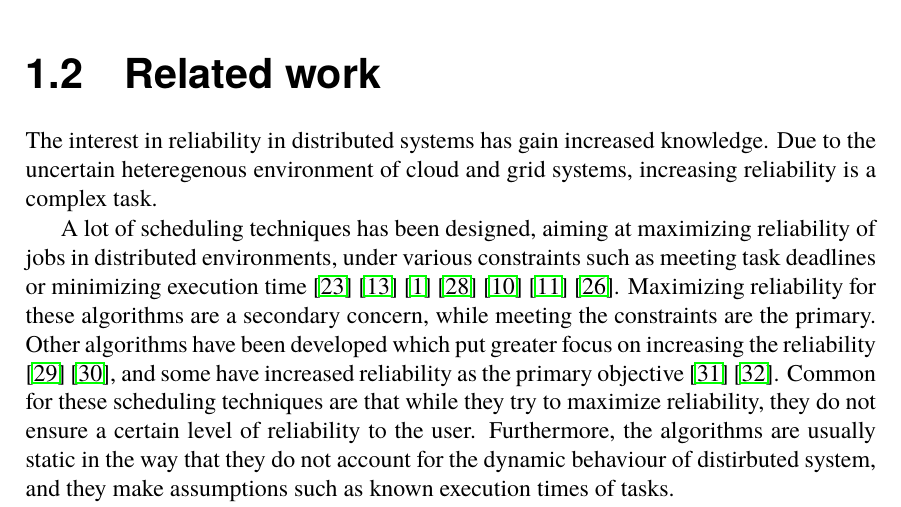
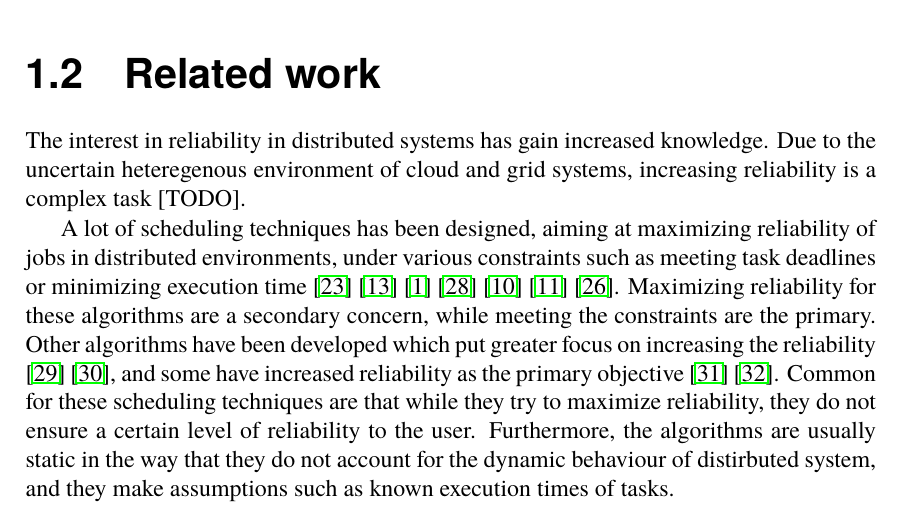
Before and after one commit to PStahl/master_thesis, a LaTeX thesis (report.tex): part of page 10 of 64, cut so that both start at the same text. Compiled offline with pdfLaTeX.

Commit message:
small update on related work

```diff
--- a/report.tex
+++ b/report.tex
@@ -79,7 +79,7 @@ Some of the drawbacks of replicating a task n times, is that the resources neede
 
 
 \section{Related work} \label{sec:related_work}
-The interest in reliability in distributed systems has gain increased knowledge. Due to the uncertain heteregenous environment of cloud and grid systems, increasing reliability is a complex task.
+The interest in reliability in distributed systems has gain increased knowledge. Due to the uncertain heteregenous environment of cloud and grid systems, increasing reliability is a complex task [TODO]. %TODO add reference
 
 A lot of scheduling techniques has been designed, aiming at maximizing reliability of jobs in distributed environments, under various constraints such as meeting task deadlines or minimizing execution time \cite{algoOptTimeMaxRel} \cite{optTaskAllocationForMaxRel} \cite{taskAllocation} \cite{taskAllocationSwarm} \cite{algoMaxRelEndToEndConstraint} \cite{algoMinExTime}  \cite{schedReplicas}. Maximizing reliability for these algorithms are a secondary concern, while meeting the constraints are the primary. Other algorithms have been developed which put greater focus on increasing the reliability {\cite{optResourceAllMaxPerformance} \cite{matchSchedAlgoMinFailure}, and some have increased reliability as the primary objective \cite{safetyRelTaskAllocation} \cite{improvedTaskAllMaxRel}. Common for these scheduling techniques are that while they try to maximize reliability, they do not ensure a certain level of reliability to the user. Furthermore, the algorithms are usually static in the way that they do not account for the dynamic behaviour of distirbuted system, and they make assumptions such as known execution times of tasks.
 
```
Also changed, not shown: report.tex (2 more changed lines).
